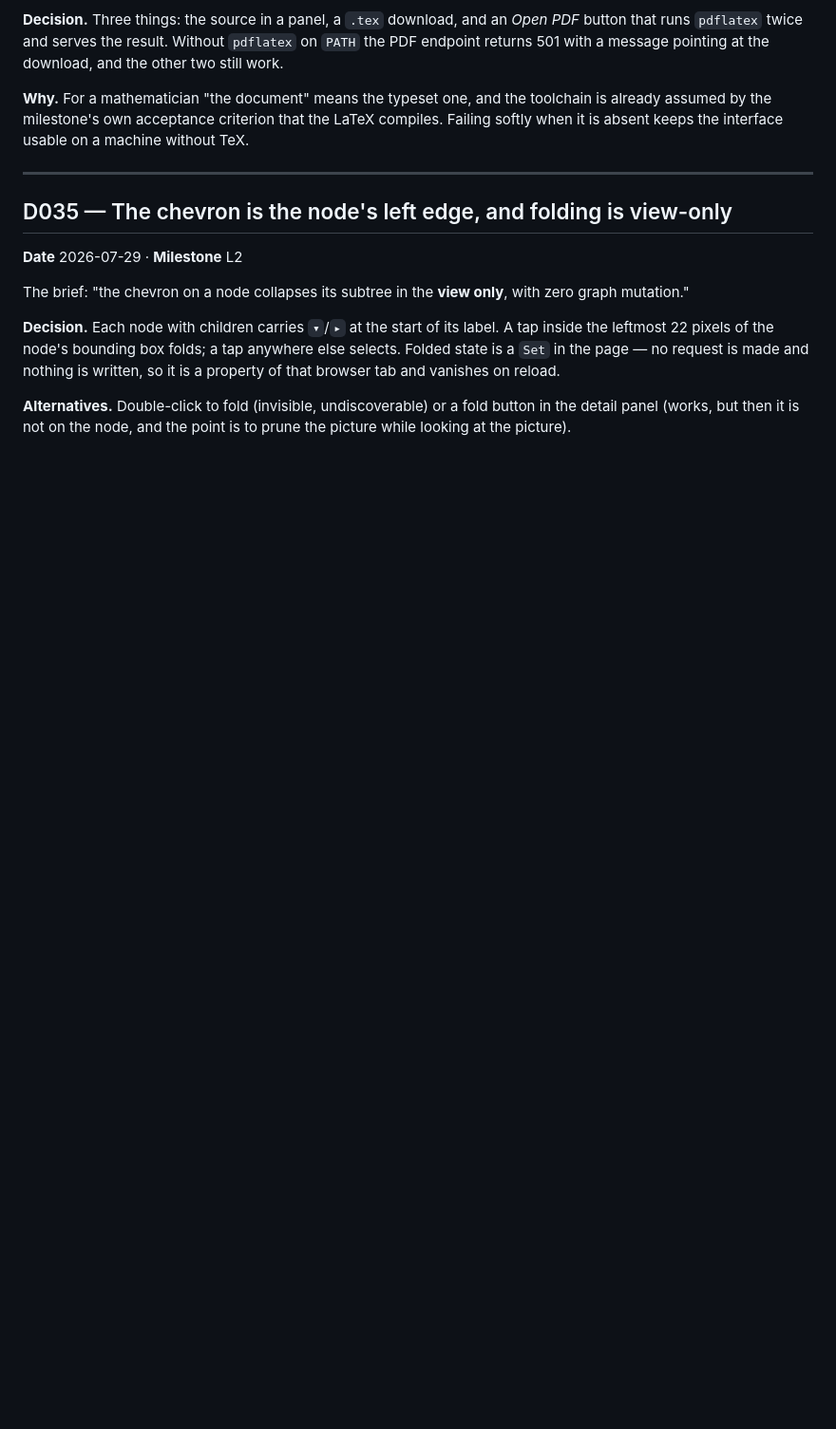
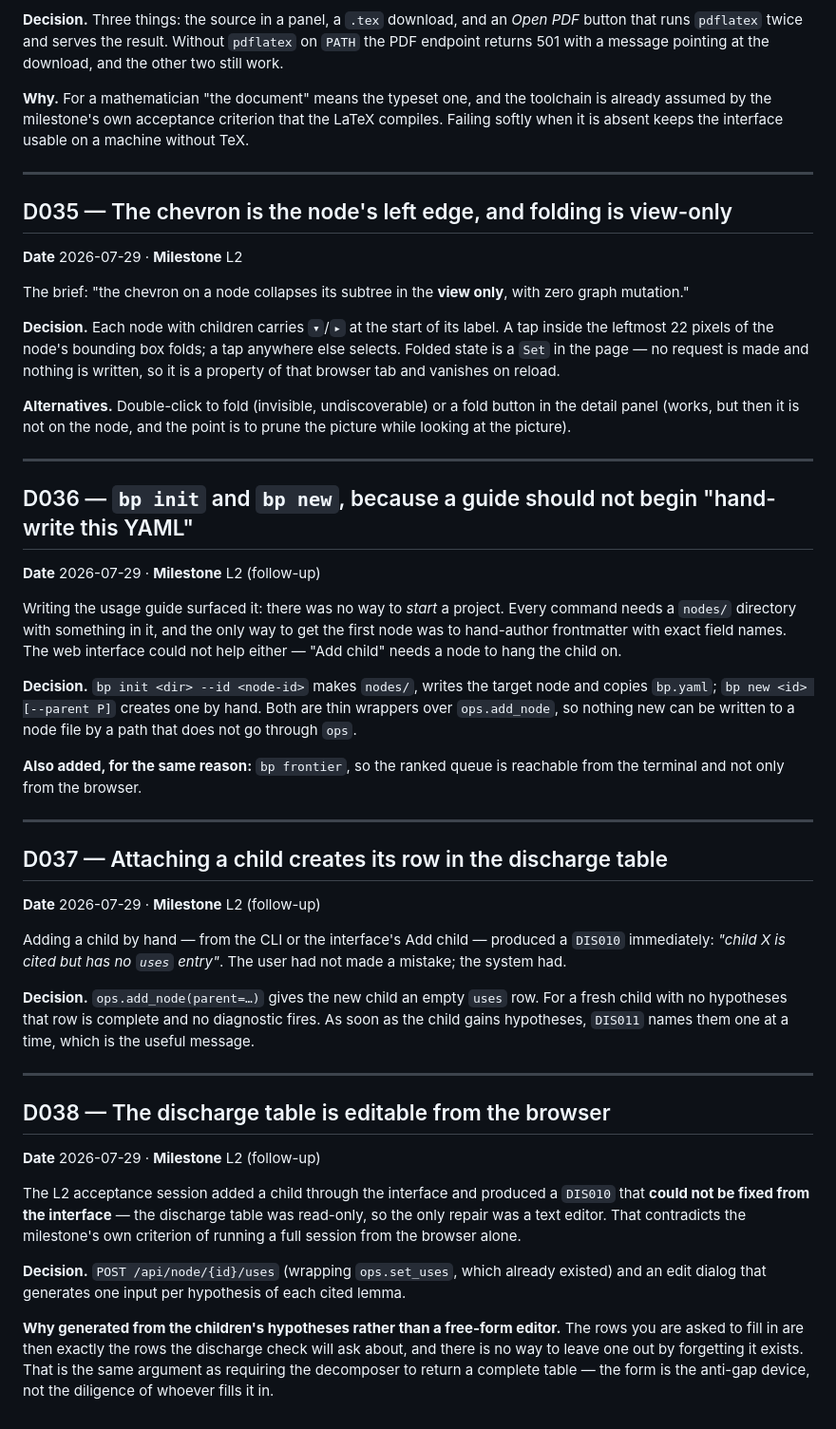
Before and after one commit to pcsong25/Albatross, a Markdown page: DECISIONS.md, the part around the change. Shown at 95% size. GitHub-like rendering; blank space fills up the shorter version.

```diff
--- a/DECISIONS.md
+++ b/DECISIONS.md
@@ -683,3 +683,58 @@ reload.
 **Alternatives.** Double-click to fold (invisible, undiscoverable) or a fold
 button in the detail panel (works, but then it is not on the node, and the point
 is to prune the picture while looking at the picture).
+
+---
+
+## D036 — `bp init` and `bp new`, because a guide should not begin "hand-write this YAML"
+
+**Date** 2026-07-29 · **Milestone** L2 (follow-up)
+
+Writing the usage guide surfaced it: there was no way to *start* a project. Every
+command needs a `nodes/` directory with something in it, and the only way to get
+the first node was to hand-author frontmatter with exact field names. The web
+interface could not help either — "Add child" needs a node to hang the child on.
+
+**Decision.** `bp init <dir> --id <node-id>` makes `nodes/`, writes the target
+node and copies `bp.yaml`; `bp new <id> [--parent P]` creates one by hand. Both
+are thin wrappers over `ops.add_node`, so nothing new can be written to a node
+file by a path that does not go through `ops`.
+
+**Also added, for the same reason:** `bp frontier`, so the ranked queue is
+reachable from the terminal and not only from the browser.
+
+---
+
+## D037 — Attaching a child creates its row in the discharge table
+
+**Date** 2026-07-29 · **Milestone** L2 (follow-up)
+
+Adding a child by hand — from the CLI or the interface's Add child — produced a
+`DIS010` immediately: *"child X is cited but has no `uses` entry"*. The user had
+not made a mistake; the system had.
+
+**Decision.** `ops.add_node(parent=…)` gives the new child an empty `uses` row.
+For a fresh child with no hypotheses that row is complete and no diagnostic
+fires. As soon as the child gains hypotheses, `DIS011` names them one at a time,
+which is the useful message.
+
+---
+
+## D038 — The discharge table is editable from the browser
+
+**Date** 2026-07-29 · **Milestone** L2 (follow-up)
+
+The L2 acceptance session added a child through the interface and produced a
+`DIS010` that **could not be fixed from the interface** — the discharge table was
+read-only, so the only repair was a text editor. That contradicts the milestone's
+own criterion of running a full session from the browser alone.
+
+**Decision.** `POST /api/node/{id}/uses` (wrapping `ops.set_uses`, which already
+existed) and an edit dialog that generates one input per hypothesis of each cited
+lemma.
+
+**Why generated from the children's hypotheses rather than a free-form editor.**
+The rows you are asked to fill in are then exactly the rows the discharge check
+will ask about, and there is no way to leave one out by forgetting it exists.
+That is the same argument as requiring the decomposer to return a complete
+table — the form is the anti-gap device, not the diligence of whoever fills it in.
```
Also changed, not shown: GUIDE.md (added, +481 -0 lines), UPGRADE.md (+1 -0 lines).
